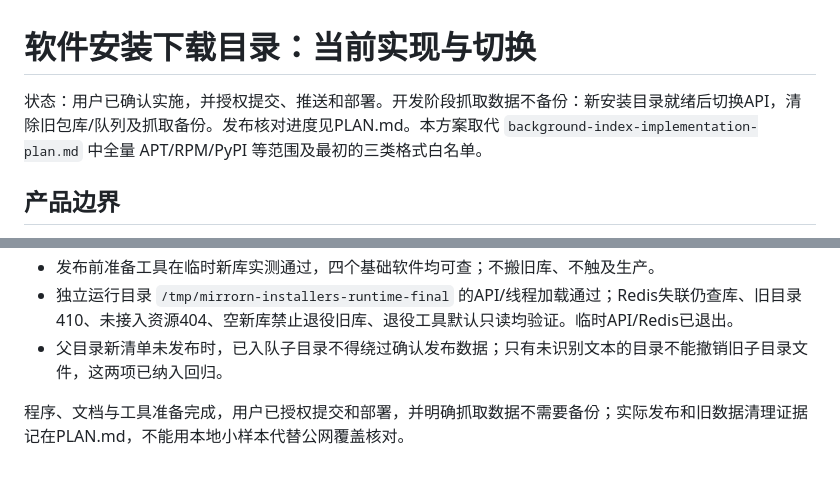
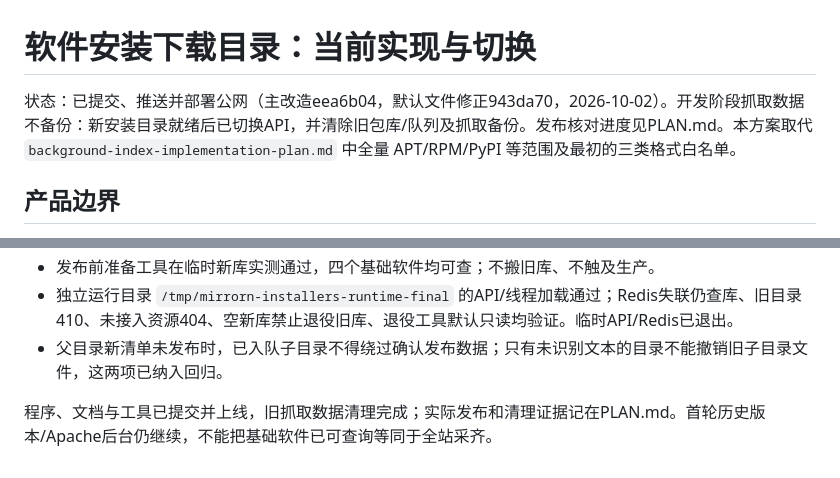
Before and after one commit to HoloNova/MirrorN, a Markdown page: docs/software-installer-catalog.md, 2 parts joined by grey strips. Drawn GitHub-style.

```diff
--- a/docs/software-installer-catalog.md
+++ b/docs/software-installer-catalog.md
@@ -1,6 +1,6 @@
 # 软件安装下载目录：当前实现与切换
 
-状态：用户已确认实施，并授权提交、推送和部署。开发阶段抓取数据不备份：新安装目录就绪后切换API，清除旧包库/队列及抓取备份。发布核对进度见PLAN.md。本方案取代 `background-index-implementation-plan.md` 中全量 APT/RPM/PyPI 等范围及最初的三类格式白名单。
+状态：已提交、推送并部署公网（主改造eea6b04，默认文件修正943da70，2026-10-02）。开发阶段抓取数据不备份：新安装目录就绪后已切换API，并清除旧包库/队列及抓取备份。发布核对进度见PLAN.md。本方案取代 `background-index-implementation-plan.md` 中全量 APT/RPM/PyPI 等范围及最初的三类格式白名单。
 
 ## 产品边界
 
@@ -85,4 +85,4 @@ APK/RPM/DEB/pacman、PyPI、conda频道依赖包、固件、数据集、ISO不
 - 独立运行目录 `/tmp/mirrorn-installers-runtime-final` 的API/线程加载通过；Redis失联仍查库、旧目录410、未接入资源404、空新库禁止退役旧库、退役工具默认只读均验证。临时API/Redis已退出。
 - 父目录新清单未发布时，已入队子目录不得绕过确认发布数据；只有未识别文本的目录不能撤销旧子目录文件，这两项已纳入回归。
 
-程序、文档与工具准备完成，用户已授权提交和部署，并明确抓取数据不需要备份；实际发布和旧数据清理证据记在PLAN.md，不能用本地小样本代替公网覆盖核对。
+程序、文档与工具已提交并上线，旧抓取数据清理完成；实际发布和清理证据记在PLAN.md。首轮历史版本/Apache后台仍继续，不能把基础软件已可查询等同于全站采齐。
```
Also changed, not shown: PLAN.md (+9 -0 lines), docs/acceptance-checklist.md (+4 -0 lines).
